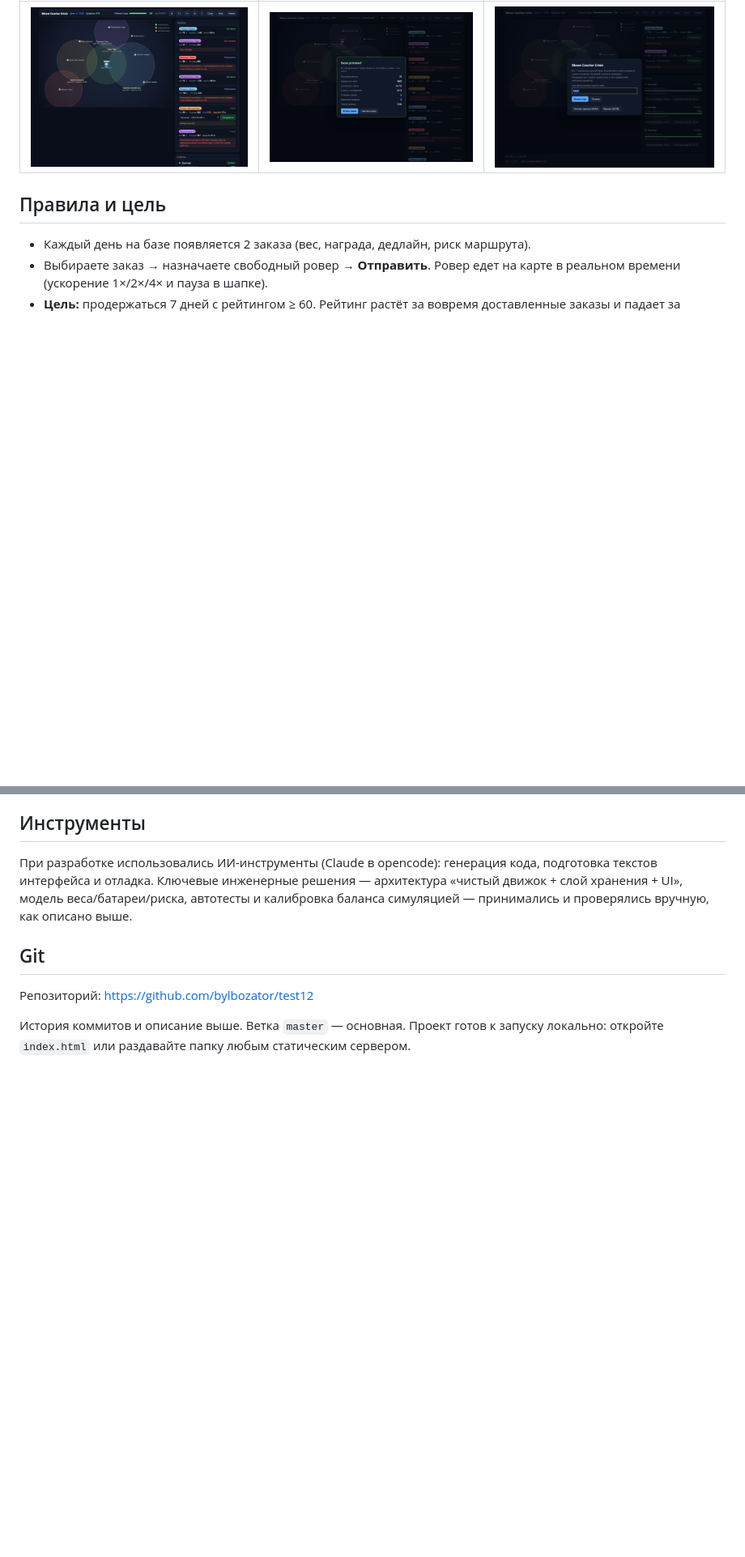
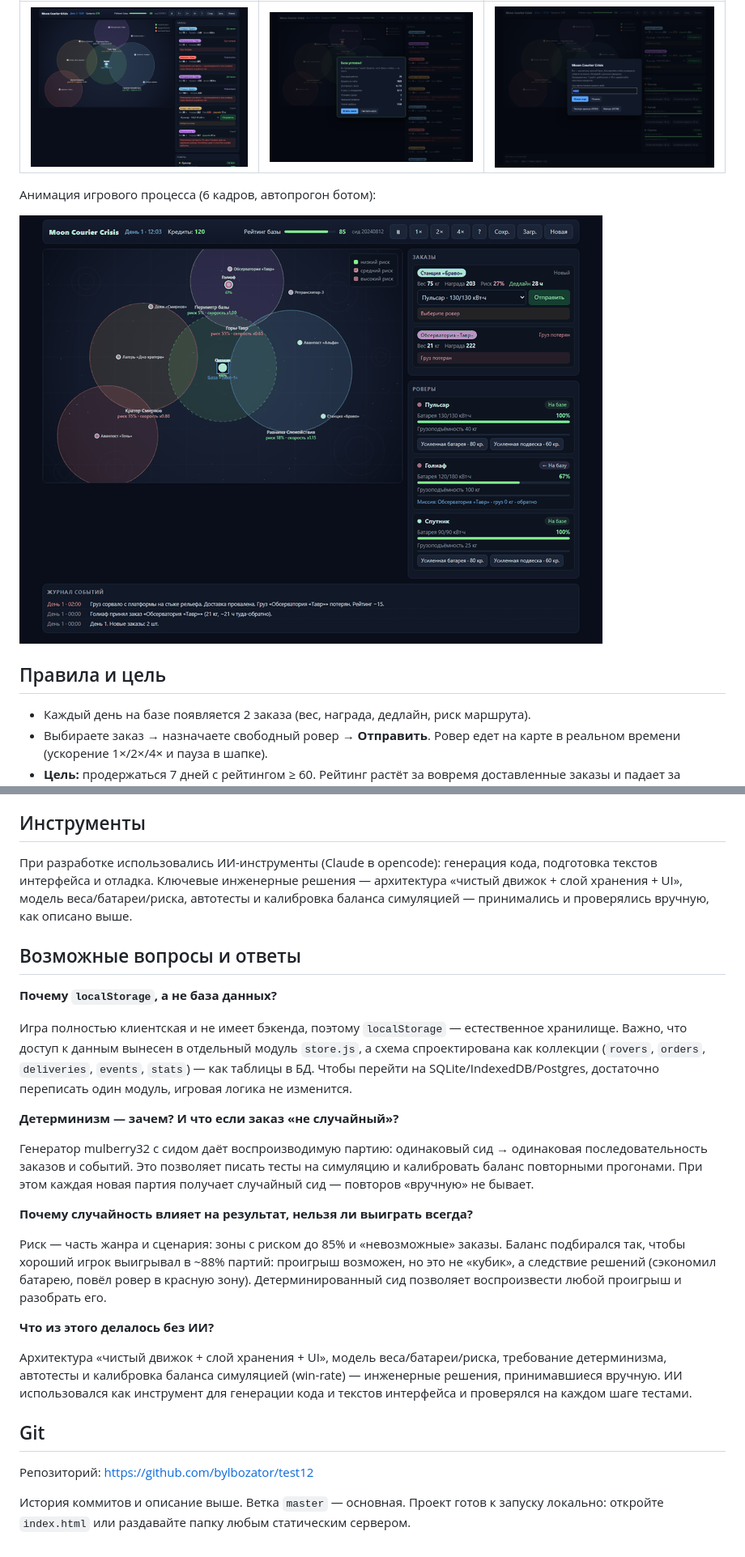
Before and after one commit to bylbozator/moon-courier-crisis, a Markdown page: README.md, 2 parts joined by grey strips. Shown: that part at 81% size. Drawn GitHub-style; pictures changed too: screenshots/gameplay.gif (added); blank space fills up the shorter version.

Commit message:
Add gameplay GIF and FAQ section to README

```diff
--- a/README.md
+++ b/README.md
@@ -44,6 +44,10 @@ npx serve .                  # затем http://localhost:8000
 | Геймплей (день 2) | Экран итогов | Стартовое окно |
 |---|---|---|
 | ![gameplay](screenshots/gameplay-day2.png) | ![end](screenshots/game-end.png) | ![modal](screenshots/new-game-modal.png) |
+
+Анимация игрового процесса (6 кадров, автопрогон ботом):
+
+![gameplay](screenshots/gameplay.gif)
 
 ## Правила и цель
 
@@ -147,6 +151,38 @@ stats{}        — агрегаты: delivered, onTime, late, failed, lost, resc
 «чистый движок + слой хранения + UI», модель веса/батареи/риска, автотесты и
 калибровка баланса симуляцией — принимались и проверялись вручную, как описано выше.
 
+## Возможные вопросы и ответы
+
+**Почему `localStorage`, а не база данных?**
+
+Игра полностью клиентская и не имеет бэкенда, поэтому `localStorage` — естественное
+хранилище. Важно, что доступ к данным вынесен в отдельный модуль `store.js`,
+а схема спроектирована как коллекции (`rovers`, `orders`, `deliveries`, `events`,
+`stats`) — как таблицы в БД. Чтобы перейти на SQLite/IndexedDB/Postgres, достаточно
+переписать один модуль, игровая логика не изменится.
+
+**Детерминизм — зачем? И что если заказ «не случайный»?**
+
+Генератор mulberry32 с сидом даёт воспроизводимую партию: одинаковый сид →
+одинаковая последовательность заказов и событий. Это позволяет писать тесты на
+симуляцию и калибровать баланс повторными прогонами. При этом каждая новая партия
+получает случайный сид — повторов «вручную» не бывает.
+
+**Почему случайность влияет на результат, нельзя ли выиграть всегда?**
+
+Риск — часть жанра и сценария: зоны с риском до 85% и «невозможные» заказы.
+Баланс подбирался так, чтобы хороший игрок выигрывал в ~88% партий: проигрыш
+возможен, но это не «кубик», а следствие решений (сэкономил батарею, повёл ровер
+в красную зону). Детерминированный сид позволяет воспроизвести любой проигрыш и
+разобрать его.
+
+**Что из этого делалось без ИИ?**
+
+Архитектура «чистый движок + слой хранения + UI», модель веса/батареи/риска,
+требование детерминизма, автотесты и калибровка баланса симуляцией (win-rate) —
+инженерные решения, принимавшиеся вручную. ИИ использовался как инструмент для
+генерации кода и текстов интерфейса и проверялся на каждом шаге тестами.
+
 ## Git
 
 Репозиторий: https://github.com/bylbozator/test12
```
